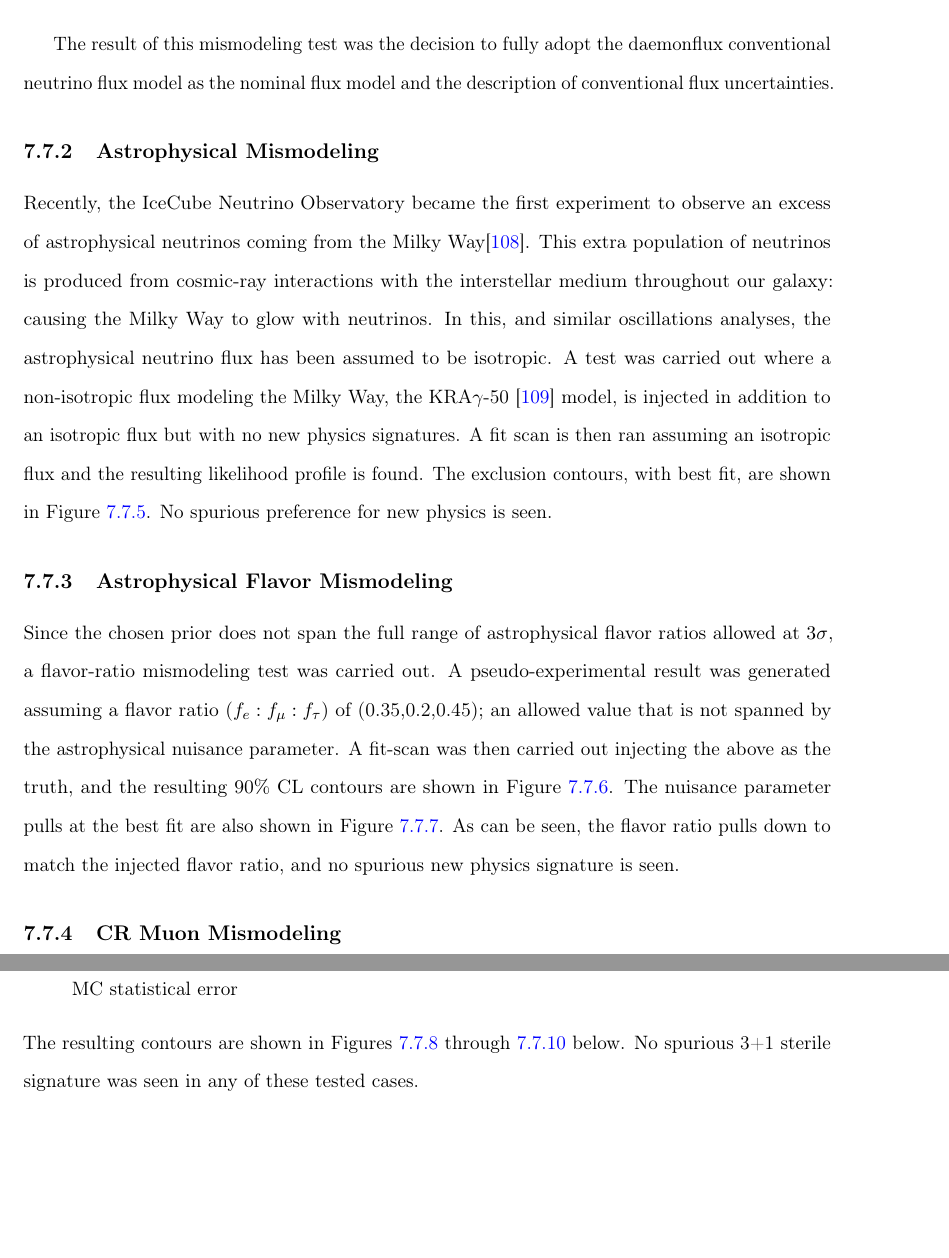
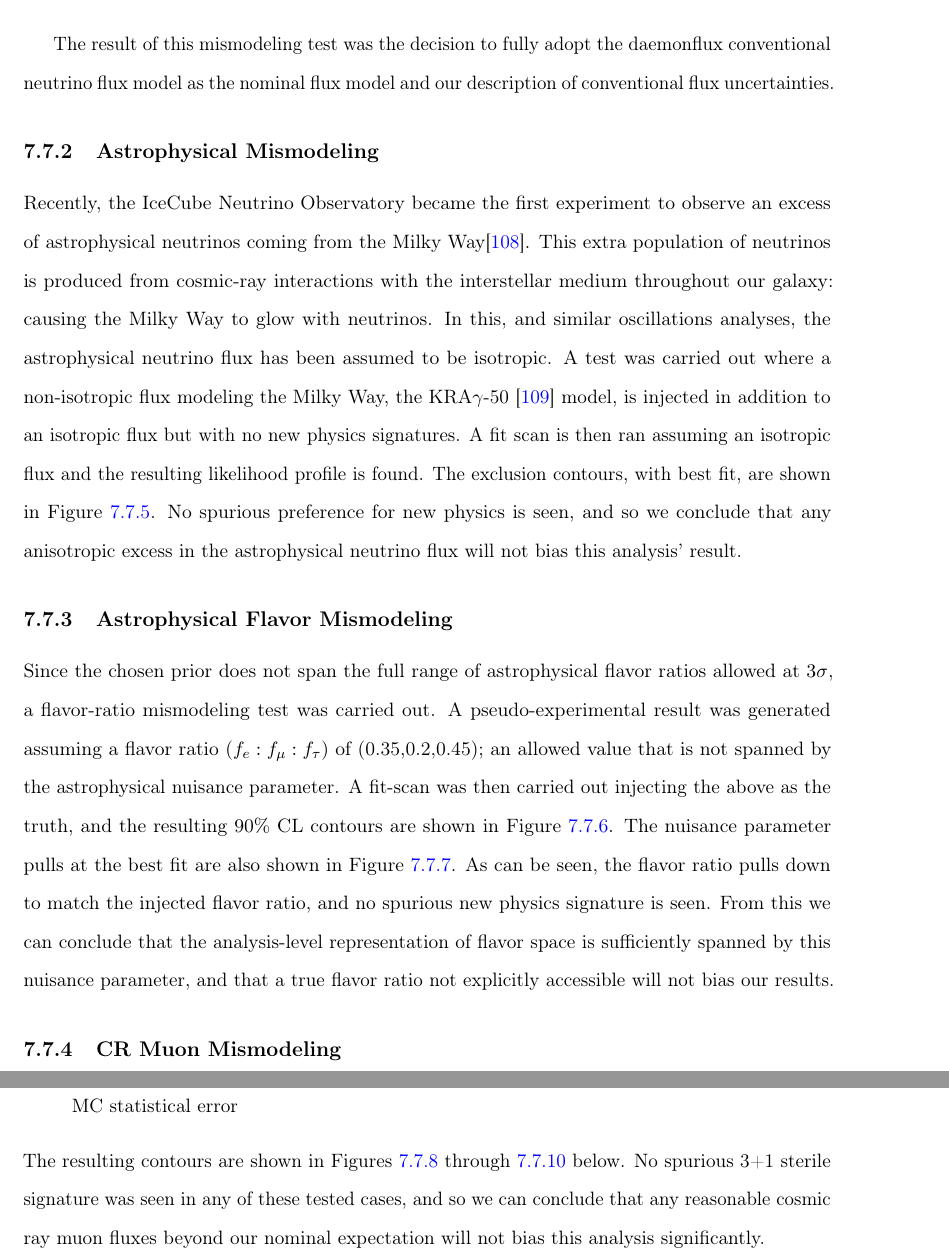
Before and after one commit to BenSmithers/Dissertation, a LaTeX thesis (main.tex, which reads final_analysis.tex): two parts of pages 127 and 131 of 172, joined at a grey line, cut so that both start at the same text, the shorter picture padded with empty space. Compiled offline with pdfLaTeX.

Commit message:
structure with mini conclusions for mismodel test

```diff
--- a/final_analysis.tex
+++ b/final_analysis.tex
@@ -385,7 +384,7 @@ In both cases, no statistically significant signal is seen; each one is consiste
     \caption{On the left (right), fit results after injecting the new GSF model while assuming the model used in the 8-year IceCube sterile search (daemonflux), $-2(\mathcal{L}_{best}-\mathcal{L}_{null})=0.6$ $(0.2)$.}\label{fig:gsf_updates}
 \end{figure}
 
-The result of this mismodeling test was the decision to fully adopt the daemonflux conventional neutrino flux model as the nominal flux model and the description of conventional flux uncertainties.
+The result of this mismodeling test was the decision to fully adopt the daemonflux conventional neutrino flux model as the nominal flux model and our description of conventional flux uncertainties.
 
 \subsection{Astrophysical Mismodeling}
 
@@ -395,7 +394,7 @@ In this, and similar oscillations analyses, the astrophysical neutrino flux has
 A test was carried out where a non-isotropic flux modeling the Milky Way, the KRA$\gamma$-50~\cite{Gaggero_2015} model, is injected in addition to an isotropic flux but with no new physics signatures.
 A fit scan is then ran assuming an isotropic flux and the resulting likelihood profile is found.
 The exclusion contours, with best fit, are shown in Figure~\ref{fig:galaxy}.
-No spurious preference for new physics is seen.
+No spurious preference for new physics is seen, and so we conclude that any anisotropic excess in the astrophysical neutrino flux will not bias this analysis' result.
 
 \begin{figure}
     \centering
@@ -409,6 +408,7 @@ Since the chosen prior does not span the full range of astrophysical flavor rati
 A pseudo-experimental result was generated assuming a flavor ratio ($f_{e}:f_{\mu}:f_{\tau}$) of (0.35,0.2,0.45); an allowed value that is not spanned by the astrophysical nuisance parameter.
 A fit-scan was then carried out injecting the above as the truth, and the resulting 90\% CL contours are shown in Figure~\ref{fig:flavor_mismodel}. The nuisance parameter pulls at the best fit are also shown in Figure~\ref{fig:flavor_mismodel_pulls}.
 As can be seen, the flavor ratio pulls down to match the injected flavor ratio, and no spurious new physics signature is seen.
+From this we can conclude that the analysis-level representation of flavor space is sufficiently spanned by this nuisance parameter, and that a true flavor ratio not explicitly accessible will not bias our results.
 
 \begin{figure}
     \centering
@@ -433,7 +433,7 @@ To this end, fit-scans were run under different situations:
     \item double the expected CR muons are injected, but none are assumed and with no additional MC statistical error
 \end{enumerate}
 The resulting contours are shown in Figures~\ref{fig:first_muon_sad} through~\ref{fig:last_muon_sad} below.
-No spurious 3+1 sterile signature was seen in any of these tested cases.
+No spurious 3+1 sterile signature was seen in any of these tested cases, and so we can conclude that any reasonable cosmic ray muon fluxes beyond our nominal expectation will not bias this analysis significantly.
 
 \begin{figure}
     \centering
```
Also changed, not shown: final_analysis.tex (9 more changed lines).
